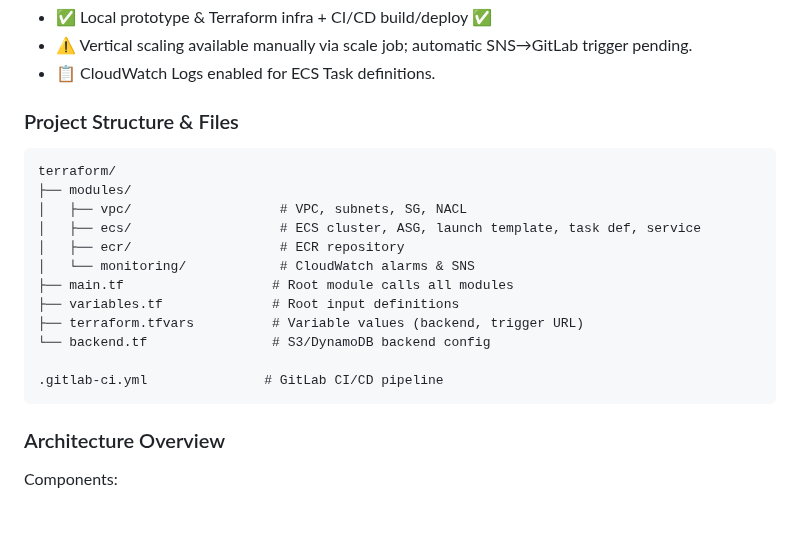
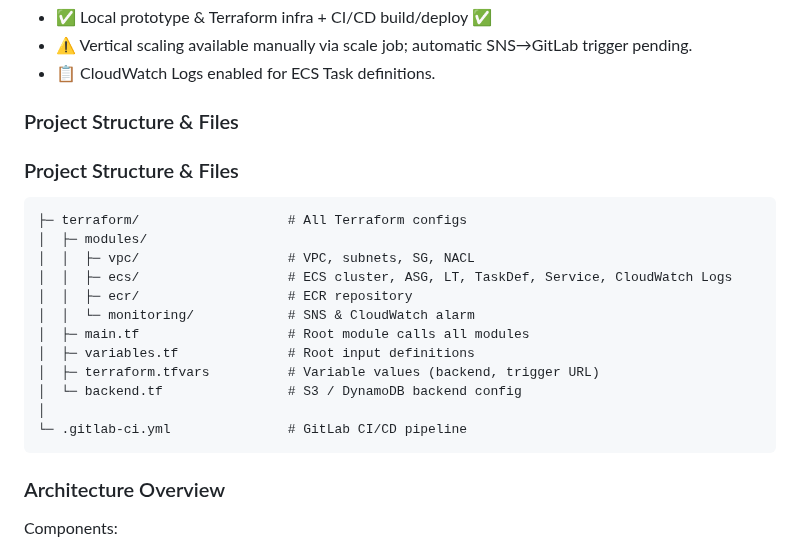
Before and after one commit to Vaikunthan28/Deploying-a-Containerized-Applicaiton-Using-IaC, a Markdown page: README.md, the part around the change. GitHub-like rendering; blank space fills up the shorter version.

````diff
--- a/README.md
+++ b/README.md
@@ -23,19 +23,21 @@ DevSecOps means adding security checks into every step of building and deploying
 
 ### Project Structure & Files
 
+### Project Structure & Files
+
 ```
-terraform/
-├── modules/
-│   ├── vpc/                   # VPC, subnets, SG, NACL
-│   ├── ecs/                   # ECS cluster, ASG, launch template, task def, service
-│   ├── ecr/                   # ECR repository
-│   └── monitoring/            # CloudWatch alarms & SNS
-├── main.tf                   # Root module calls all modules
-├── variables.tf              # Root input definitions
-├── terraform.tfvars          # Variable values (backend, trigger URL)
-└── backend.tf                # S3/DynamoDB backend config
-
-.gitlab-ci.yml               # GitLab CI/CD pipeline
+├─ terraform/                   # All Terraform configs
+│  ├─ modules/
+│  │  ├─ vpc/                   # VPC, subnets, SG, NACL
+│  │  ├─ ecs/                   # ECS cluster, ASG, LT, TaskDef, Service, CloudWatch Logs
+│  │  ├─ ecr/                   # ECR repository
+│  │  └─ monitoring/            # SNS & CloudWatch alarm
+│  ├─ main.tf                   # Root module calls all modules
+│  ├─ variables.tf              # Root input definitions
+│  ├─ terraform.tfvars          # Variable values (backend, trigger URL)
+│  └─ backend.tf                # S3 / DynamoDB backend config
+│
+└─ .gitlab-ci.yml               # GitLab CI/CD pipeline
 ```
 
 
````
